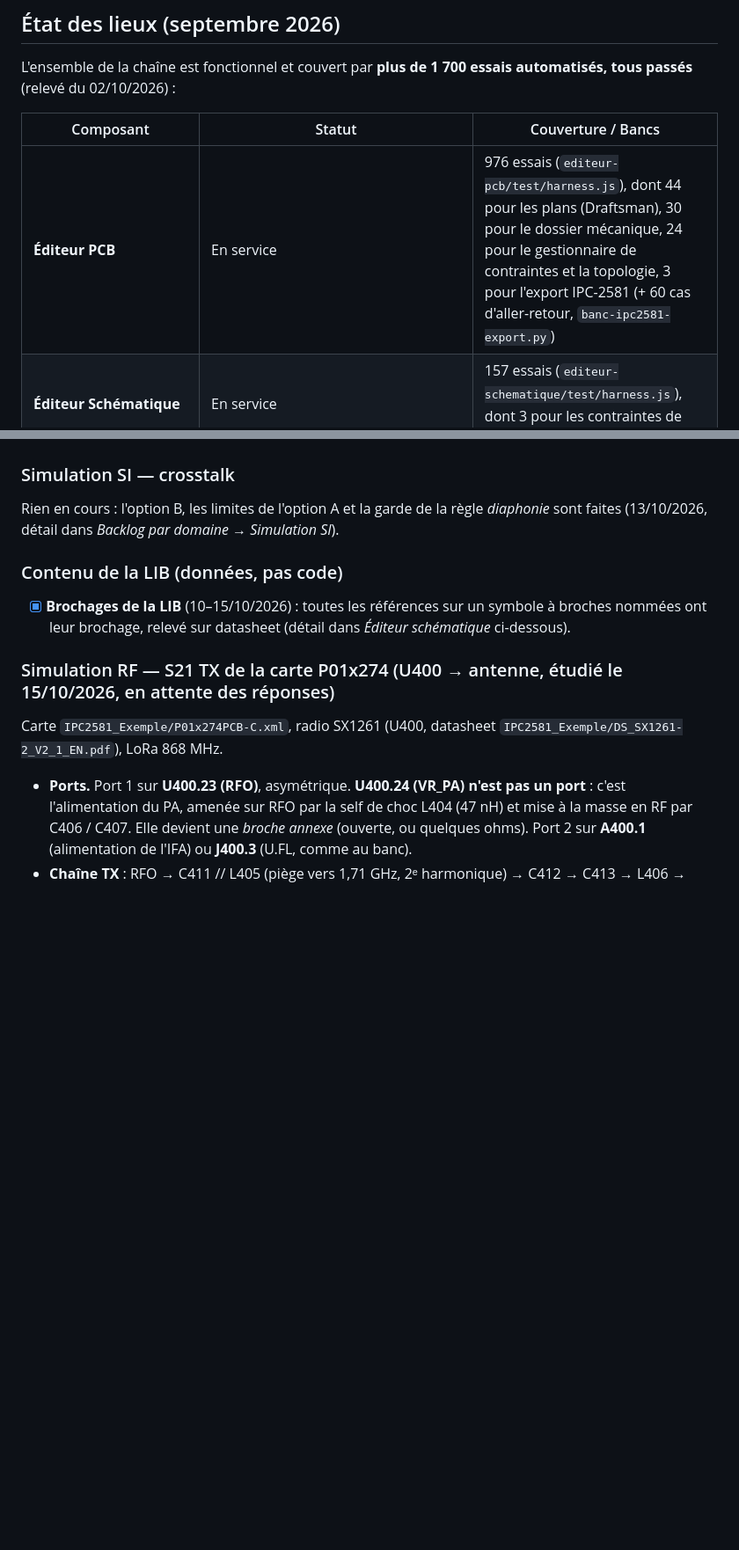
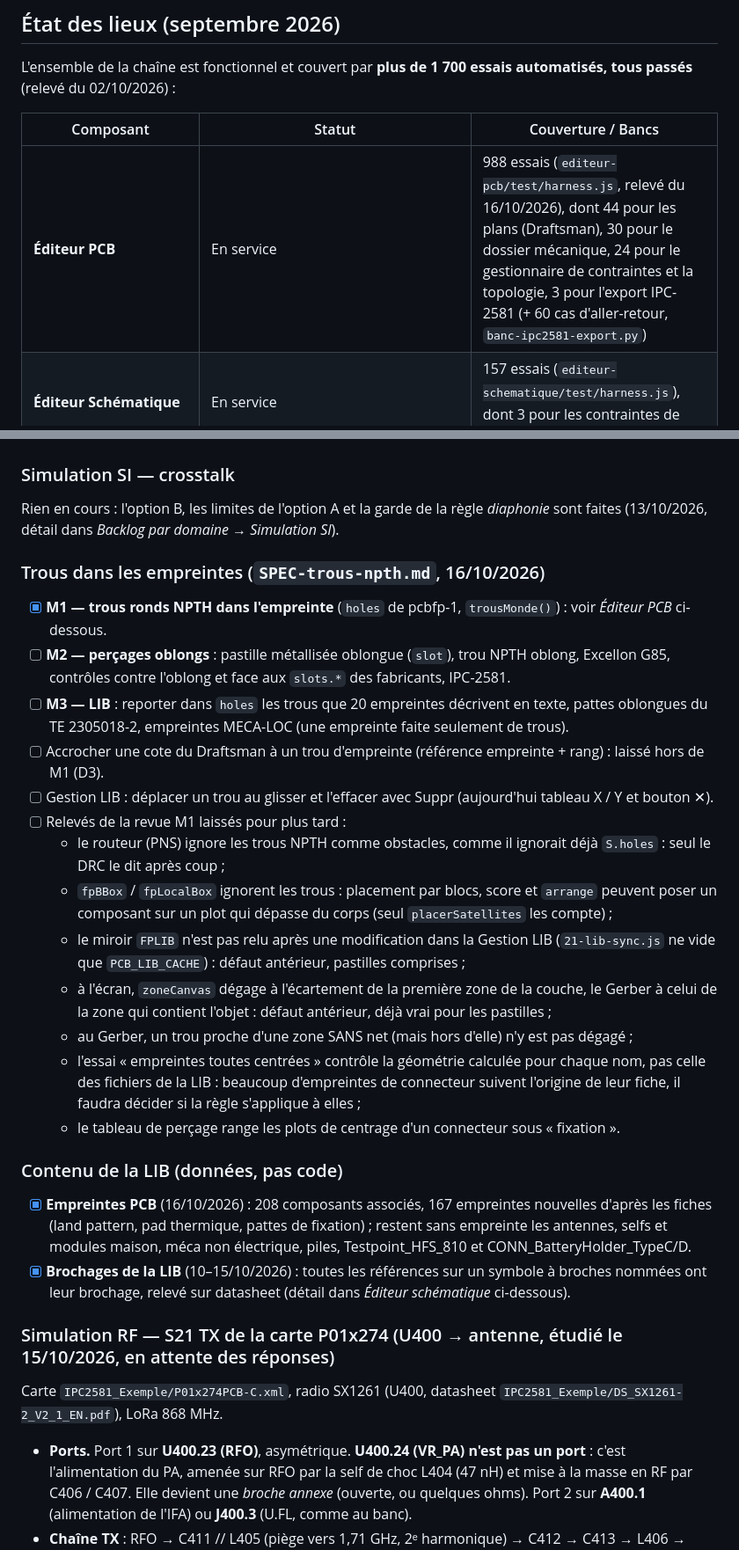
Before and after one commit to pilou33620/WEB_CAO, a Markdown page: A-FAIRE.md, 2 parts joined by grey strips. Shown at 88% size. Drawn GitHub-style; blank space fills up the shorter version.

Commit message:
M1 trous NPTH : clôture (A-FAIRE, liste des tâches)
Co-Authored-By: Claude Opus 5.5 <noreply@anthropic.com>

```diff
--- a/A-FAIRE.md
+++ b/A-FAIRE.md
@@ -13,7 +13,7 @@ L'ensemble de la chaîne est fonctionnel et couvert par **plus de 1 700 essais a
 
 | Composant | Statut | Couverture / Bancs |
 | --- | --- | --- |
-| **Éditeur PCB** | En service | 976 essais (`editeur-pcb/test/harness.js`), dont 44 pour les plans (Draftsman), 30 pour le dossier mécanique, 24 pour le gestionnaire de contraintes et la topologie, 3 pour l'export IPC-2581 (+ 60 cas d'aller-retour, `banc-ipc2581-export.py`) |
+| **Éditeur PCB** | En service | 988 essais (`editeur-pcb/test/harness.js`, relevé du 16/10/2026), dont 44 pour les plans (Draftsman), 30 pour le dossier mécanique, 24 pour le gestionnaire de contraintes et la topologie, 3 pour l'export IPC-2581 (+ 60 cas d'aller-retour, `banc-ipc2581-export.py`) |
 | **Éditeur Schématique** | En service | 157 essais (`editeur-schematique/test/harness.js`), dont 3 pour les contraintes de nets |
 | **Visionneuse IPC-2581** (lecteur `ipc2581_parser` 1.82, `ipc2581_json` 1.3.0) | En service | 226 essais (`harness-sim.js`), dont 13 pour le dossier mécanique + 76 (`banc-essai.py`) |
 | **SI — Impédance & Vias (`ligne_mom` v2.9.0)** | En service (0,3 à 0,4 % vs étalons ; pertes conducteur par l'inductance incrémentale de Wheeler, ruban + plan(s) + bords ; rugosité Hammerstad / Huray, diélectrique causal Djordjevic-Sarkar, via en ligne — branchés dans la cascade) | 236 cas (`python/test/banc-ligne-mom.py`) |
@@ -101,7 +101,23 @@ L'audit complet a corrigé les défauts et retiré le code mort ; ces doublons,
 ### Simulation SI — crosstalk
 Rien en cours : l'option B, les limites de l'option A et la garde de la règle *diaphonie* sont faites (13/10/2026, détail dans *Backlog par domaine → Simulation SI*).
 
+### Trous dans les empreintes (`SPEC-trous-npth.md`, 16/10/2026)
+- [x] **M1 — trous ronds NPTH dans l'empreinte** (`holes` de pcbfp-1, `trousMonde()`) : voir *Éditeur PCB* ci-dessous.
+- [ ] **M2 — perçages oblongs** : pastille métallisée oblongue (`slot`), trou NPTH oblong, Excellon G85, contrôles contre l'oblong et face aux `slots.*` des fabricants, IPC-2581.
+- [ ] **M3 — LIB** : reporter dans `holes` les trous que 20 empreintes décrivent en texte, pattes oblongues du TE 2305018-2, empreintes MECA-LOC (une empreinte faite seulement de trous).
+- [ ] Accrocher une cote du Draftsman à un trou d'empreinte (référence empreinte + rang) : laissé hors de M1 (D3).
+- [ ] Gestion LIB : déplacer un trou au glisser et l'effacer avec Suppr (aujourd'hui tableau X / Y et bouton ✕).
+- [ ] Relevés de la revue M1 laissés pour plus tard :
+  - le routeur (PNS) ignore les trous NPTH comme obstacles, comme il ignorait déjà `S.holes` : seul le DRC le dit après coup ;
+  - `fpBBox` / `fpLocalBox` ignorent les trous : placement par blocs, score et `arrange` peuvent poser un composant sur un plot qui dépasse du corps (seul `placerSatellites` les compte) ;
+  - le miroir `FPLIB` n'est pas relu après une modification dans la Gestion LIB (`21-lib-sync.js` ne vide que `PCB_LIB_CACHE`) : défaut antérieur, pastilles comprises ;
+  - à l'écran, `zoneCanvas` dégage à l'écartement de la première zone de la couche, le Gerber à celui de la zone qui contient l'objet : défaut antérieur, déjà vrai pour les pastilles ;
+  - au Gerber, un trou proche d'une zone SANS net (mais hors d'elle) n'y est pas dégagé ;
+  - l'essai « empreintes toutes centrées » contrôle la géométrie calculée pour chaque nom, pas celle des fichiers de la LIB : beaucoup d'empreintes de connecteur suivent l'origine de leur fiche, il faudra décider si la règle s'applique à elles ;
+  - le tableau de perçage range les plots de centrage d'un connecteur sous « fixation ».
+
 ### Contenu de la LIB (données, pas code)
+- [x] **Empreintes PCB** (16/10/2026) : 208 composants associés, 167 empreintes nouvelles d'après les fiches (land pattern, pad thermique, pattes de fixation) ; restent sans empreinte les antennes, selfs et modules maison, méca non électrique, piles, Testpoint_HFS_810 et CONN_BatteryHolder_TypeC/D.
 - [x] **Brochages de la LIB** (10–15/10/2026) : toutes les références sur un symbole à broches nommées ont leur brochage, relevé sur datasheet (détail dans *Éditeur schématique* ci-dessous).
 
 ### Simulation RF — S21 TX de la carte P01x274 (U400 → antenne, étudié le 15/10/2026, en attente des réponses)
```
Also changed, not shown: other parts of A-FAIRE.md (+2 -1 lines), tasks/todo-trous-npth.md (+6 -4 lines).
